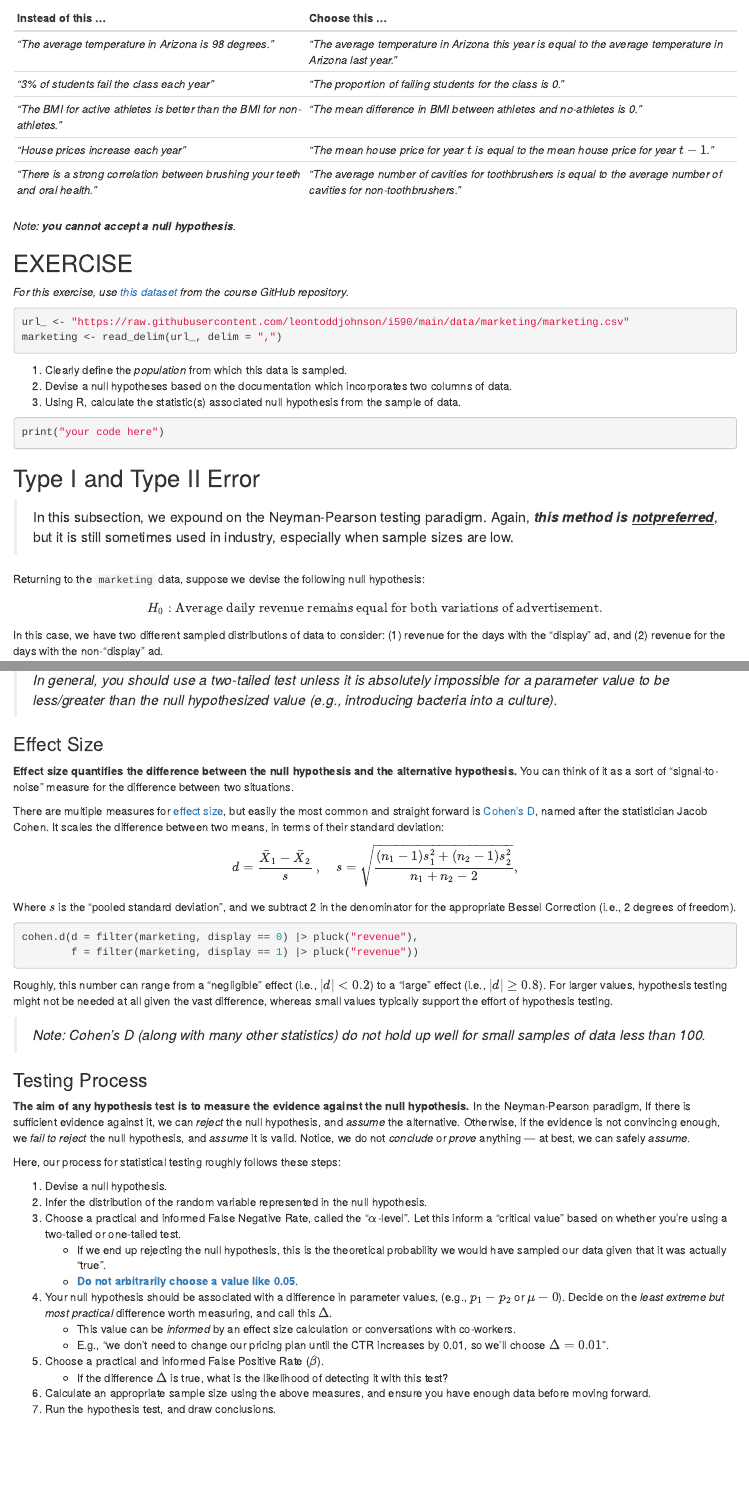
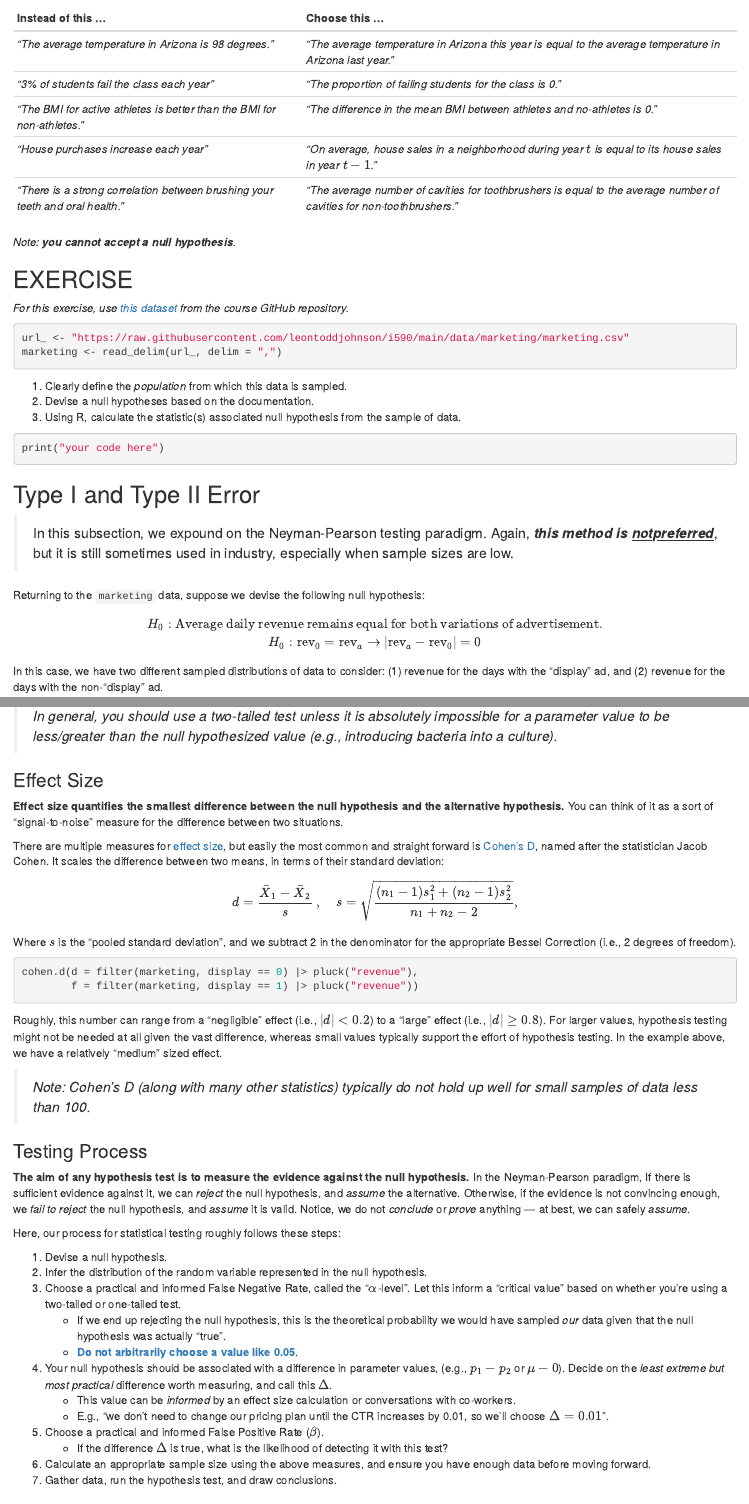
Before and after one commit to leontoddjohnson/i590, an R Markdown document (week_07/notes_07.Rmd): the page in a window 1100 px wide, from 1150 px down before the commit and from 1170 px down after it, so that both start at the same text, and a second part further down, joined at a grey line. Rendered offline with R 4.5, knitr and Pandoc, with nearby package versions; the code chunks are not run, so their results and figures are left out.

Commit message:
small adjustments to weeks 3 and 7

````diff
--- a/week_07/notes_07.Rmd
+++ b/week_07/notes_07.Rmd
@@ -63,9 +60,6 @@ For example:
-| *"The BMI for active athletes is better than the BMI for non-athletes."*       | *"The mean difference in BMI between athletes and no-athletes is 0."*                                                  |
-+--------------------------------------------------------------------------------+------------------------------------------------------------------------------------------------------------------------+
-| *"House prices increase each year"*                                            | *"The mean house price for year* $t$ *is equal to the mean house price for year* $t-1$*."*                             |
-+--------------------------------------------------------------------------------+------------------------------------------------------------------------------------------------------------------------+
+| *"The BMI for active athletes is better than the BMI for non-athletes."*       | *"The difference in the mean BMI between athletes and no-athletes is 0."*                                              |
+| *"House purchases increase each year"*                                         | *"On average, house sales in a neighborhood during year* $t$ *is equal to its house sales in year* $t-1$*."*           |
 | *"There is a strong correlation between brushing your teeth and oral health."* | *"The average number of cavities for toothbrushers is equal to the average number of cavities for non-toothbrushers."* |
-+--------------------------------------------------------------------------------+------------------------------------------------------------------------------------------------------------------------+
 
 *Note: **you cannot accept a null hypothesis**.*
 
@@ -79,7 +73,7 @@ marketing <- read_delim(url_, delim = ",")
 ```
 
 1.  Clearly define the *population* from which this data is sampled.
-2.  Devise a null hypotheses based on the documentation which incorporates two columns of data.
+2.  Devise a null hypotheses based on the documentation.
 3.  Using R, calculate the statistic(s) associated null hypothesis from the sample of data.
 
 ```{r}
@@ -93,7 +87,8 @@ print("your code here")
 Returning to the `marketing` data, suppose we devise the following null hypothesis:
 
 $$
-H_0: \text{Average daily revenue remains equal for both variations of advertisement.}
+H_0: \text{Average daily revenue remains equal for both variations of advertisement.} \\
+H_0 : \text{rev}_0 = \text{rev}_a \to |\text{rev}_a - \text{rev}_0| = 0
 $$
 
 In this case, we have two different sampled distributions of data to consider: (1) revenue for the days with the "display" ad, and (2) revenue for the days with the non-"display" ad.
@@ -213,7 +208,7 @@ In our case, it is *possible* that the display ad variation could actually reduc
 
 ### Effect Size
 
-**Effect size quantifies the difference between the null hypothesis and the alternative hypothesis.** You can think of it as a sort of "signal-to-noise" measure for the difference between two situations.
+**Effect size quantifies the smallest difference between the null hypothesis and the alternative hypothesis.** You can think of it as a sort of "signal-to-noise" measure for the difference between two situations.
 
 There are multiple measures for [effect size](https://CRAN.R-project.org/package=effsize), but easily the most common and straight forward is [Cohen's D](https://www.rdocumentation.org/packages/effsize/versions/0.8.1/topics/cohen.d), named after the statistician Jacob Cohen. It scales the difference between two means, in terms of their standard deviation:
 
@@ -228,9 +223,9 @@ cohen.d(d = filter(marketing, display == 0) |> pluck("revenue"),
         f = filter(marketing, display == 1) |> pluck("revenue"))
 ```
 
-Roughly, this number can range from a "negligible" effect (i.e., $|d| < 0.2$) to a "large" effect (i.e., $|d| \geq 0.8$). For larger values, hypothesis testing might not be needed at all given the vast difference, whereas small values typically support the effort of hypothesis testing.
+Roughly, this number can range from a "negligible" effect (i.e., $|d| < 0.2$) to a "large" effect (i.e., $|d| \geq 0.8$). For larger values, hypothesis testing might not be needed at all given the vast difference, whereas small values typically support the effort of hypothesis testing. In the example above, we have a relatively "medium" sized effect.
 
-> *Note: Cohen's D (along with many other statistics) do not hold up well for small samples of data less than 100.*
+> *Note: Cohen's D (along with many other statistics) typically do not hold up well for small samples of data less than 100.*
 
 ### Testing Process
 
@@ -241,7 +236,7 @@ Here, our process for statistical testing roughly follows these steps:
 1.  Devise a null hypothesis.
 2.  Infer the distribution of the random variable represented in the null hypothesis.
 3.  Choose a practical and informed False Negative Rate, called the "$\alpha$-level". Let this inform a "critical value" based on whether you're using a two-tailed or one-tailed test.
-    -   If we end up rejecting the null hypothesis, this is the theoretical probability we would have sampled our data given that it was actually "true".
+    -   If we end up rejecting the null hypothesis, this is the theoretical probability we would have sampled *our* data given that the null hypothesis was actually "true".
     -   [**Do not arbitrarily choose a value like 0.05**](https://doi.org/10.1080/00031305.2019.1583913).
 4.  Your null hypothesis should be associated with a difference in parameter values, (e.g., $p_1 - p_2$ or $\mu - 0$). Decide on the *least extreme but most practical* difference worth measuring, and call this $\Delta$.
     -   This value can be *informed* by an effect size calculation or conversations with co-workers.
@@ -249,7 +244,7 @@ Here, our process for statistical testing roughly follows these steps:
 5.  Choose a practical and informed False Positive Rate ($\beta$).
     -   If the difference $\Delta$ is true, what is the likelihood of detecting it with this test?
 6.  Calculate an appropriate sample size using the above measures, and ensure you have enough data before moving forward.
-7.  Run the hypothesis test, and draw conclusions.
+7.  Gather data, run the hypothesis test, and draw conclusions.
 
 ### Error Types
 
````
Also changed, not shown: week_03/notes_03.Rmd (+10 -10 lines), week_07/notes_07.Rmd (48 more changed lines).
